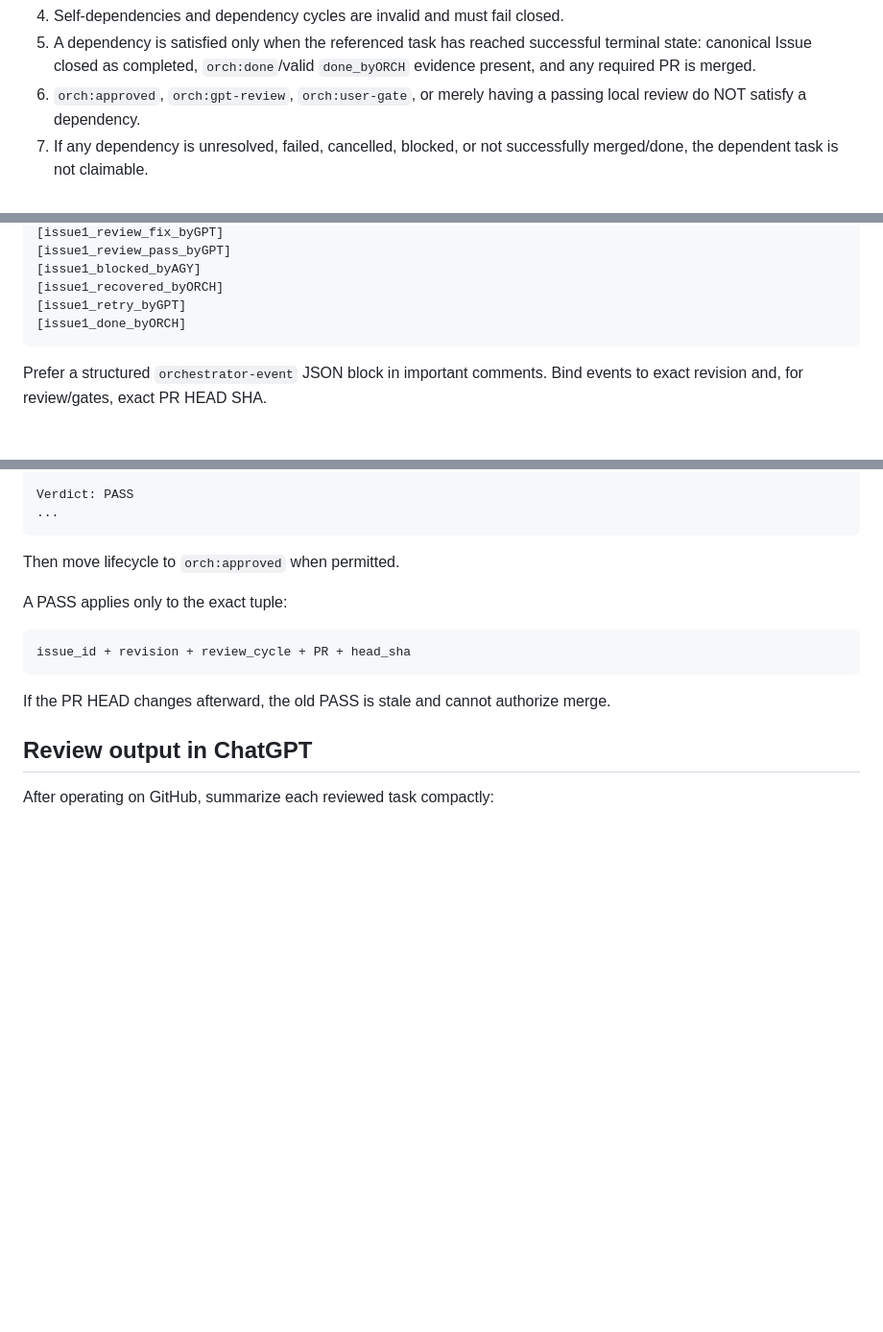
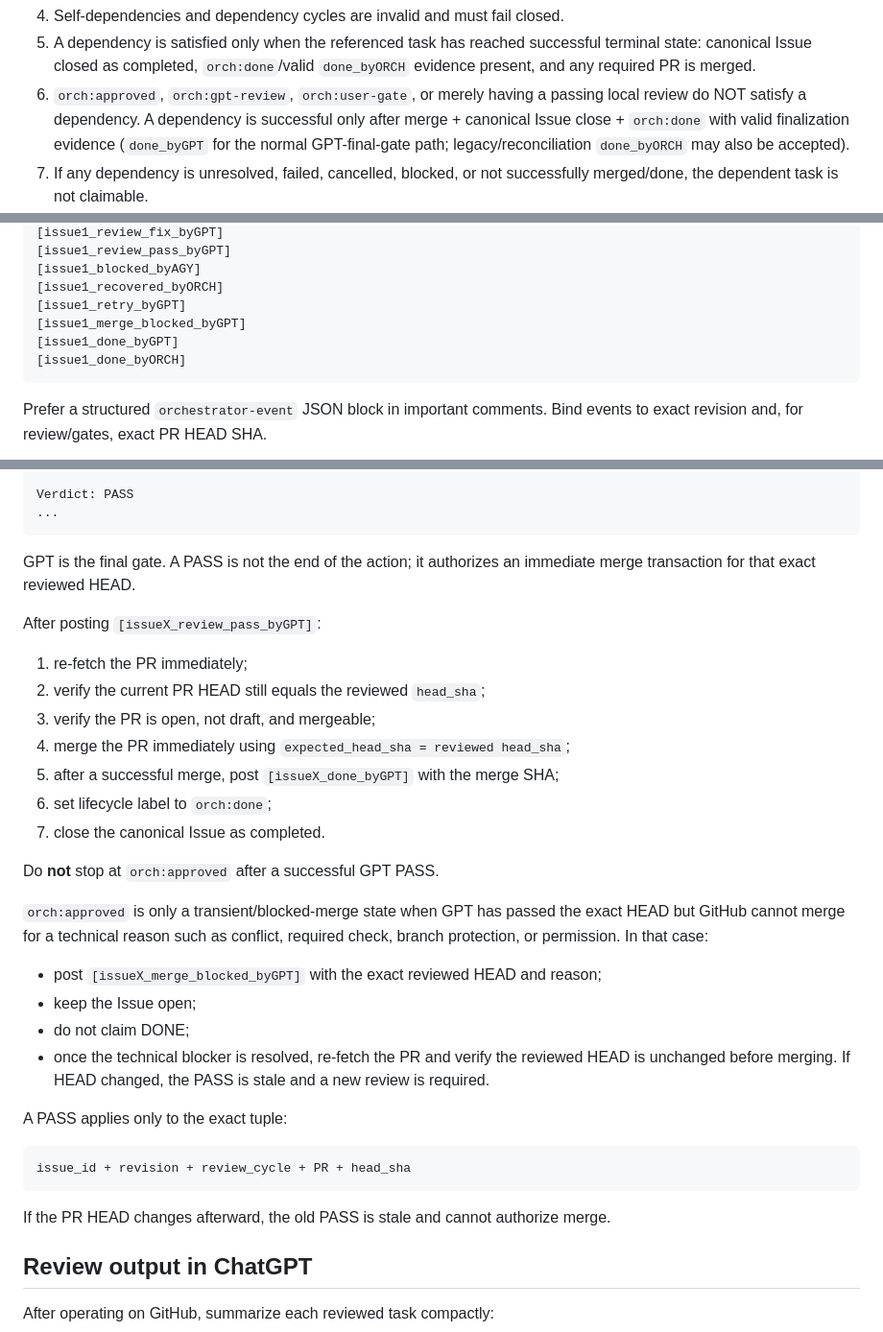
Before and after one commit to huyker/orchestrator, a Markdown page: skills/orchestrator-github-workflow/SKILL.md, 3 parts joined by grey strips. Shown at 96% size. GitHub-like rendering; blank space fills up the shorter version.

Commit message:
feat: make GPT PASS the final merge and resolve gate

````diff
--- a/skills/orchestrator-github-workflow/SKILL.md
+++ b/skills/orchestrator-github-workflow/SKILL.md
@@ -154,7 +154,7 @@ Rules:
 3. Every referenced dependency must exist exactly once and have a canonical title/contract whose `issue_id` matches.
 4. Self-dependencies and dependency cycles are invalid and must fail closed.
 5. A dependency is satisfied only when the referenced task has reached successful terminal state: canonical Issue closed as completed, `orch:done`/valid `done_byORCH` evidence present, and any required PR is merged.
-6. `orch:approved`, `orch:gpt-review`, `orch:user-gate`, or merely having a passing local review do NOT satisfy a dependency.
+6. `orch:approved`, `orch:gpt-review`, `orch:user-gate`, or merely having a passing local review do NOT satisfy a dependency. A dependency is successful only after merge + canonical Issue close + `orch:done` with valid finalization evidence (`done_byGPT` for the normal GPT-final-gate path; legacy/reconciliation `done_byORCH` may also be accepted).
 7. If any dependency is unresolved, failed, cancelled, blocked, or not successfully merged/done, the dependent task is not claimable.
 8. Orchestrator must reevaluate conditions on every reconciliation. When the last dependency becomes satisfied, it automatically moves the task from `orch:waiting-condition` to `orch:ready` and may claim it immediately when worker capacity is available.
 9. A task with `condition: []` is independently schedulable and may run in parallel with other independent ready tasks.
@@ -185,6 +185,8 @@ Common events:
 [issue1_blocked_byAGY]
 [issue1_recovered_byORCH]
 [issue1_retry_byGPT]
+[issue1_merge_blocked_byGPT]
+[issue1_done_byGPT]
 [issue1_done_byORCH]
 ```
 
@@ -272,7 +274,26 @@ Verdict: PASS
 ...
 ```
 
-Then move lifecycle to `orch:approved` when permitted.
+GPT is the final gate. A PASS is not the end of the action; it authorizes an immediate merge transaction for that exact reviewed HEAD.
+
+After posting `[issueX_review_pass_byGPT]`:
+
+1. re-fetch the PR immediately;
+2. verify the current PR HEAD still equals the reviewed `head_sha`;
+3. verify the PR is open, not draft, and mergeable;
+4. merge the PR immediately using `expected_head_sha = reviewed head_sha`;
+5. after a successful merge, post `[issueX_done_byGPT]` with the merge SHA;
+6. set lifecycle label to `orch:done`;
+7. close the canonical Issue as completed.
+
+Do **not** stop at `orch:approved` after a successful GPT PASS.
+
+`orch:approved` is only a transient/blocked-merge state when GPT has passed the exact HEAD but GitHub cannot merge for a technical reason such as conflict, required check, branch protection, or permission. In that case:
+
+- post `[issueX_merge_blocked_byGPT]` with the exact reviewed HEAD and reason;
+- keep the Issue open;
+- do not claim DONE;
+- once the technical blocker is resolved, re-fetch the PR and verify the reviewed HEAD is unchanged before merging. If HEAD changed, the PASS is stale and a new review is required.
 
 A PASS applies only to the exact tuple:
 
````
Also changed, not shown: other parts of skills/orchestrator-github-workflow/SKILL.md (+1 -0 lines).
